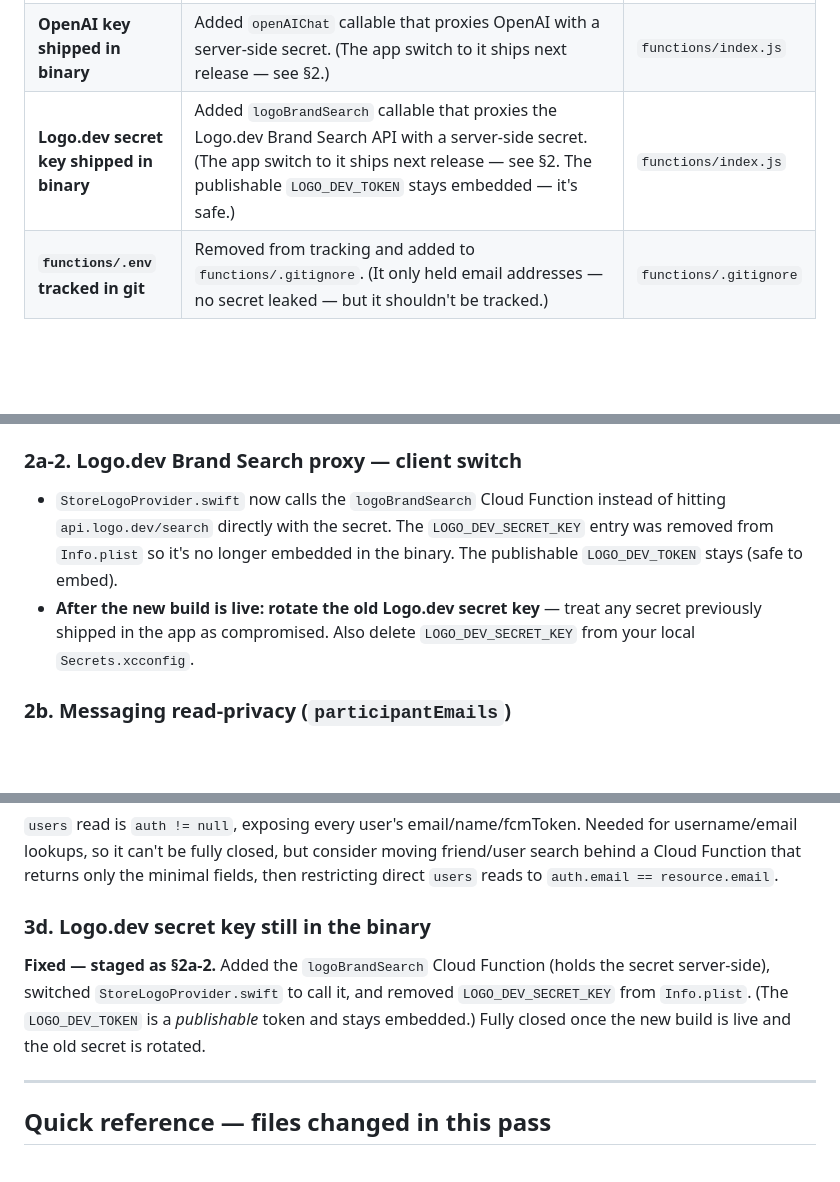
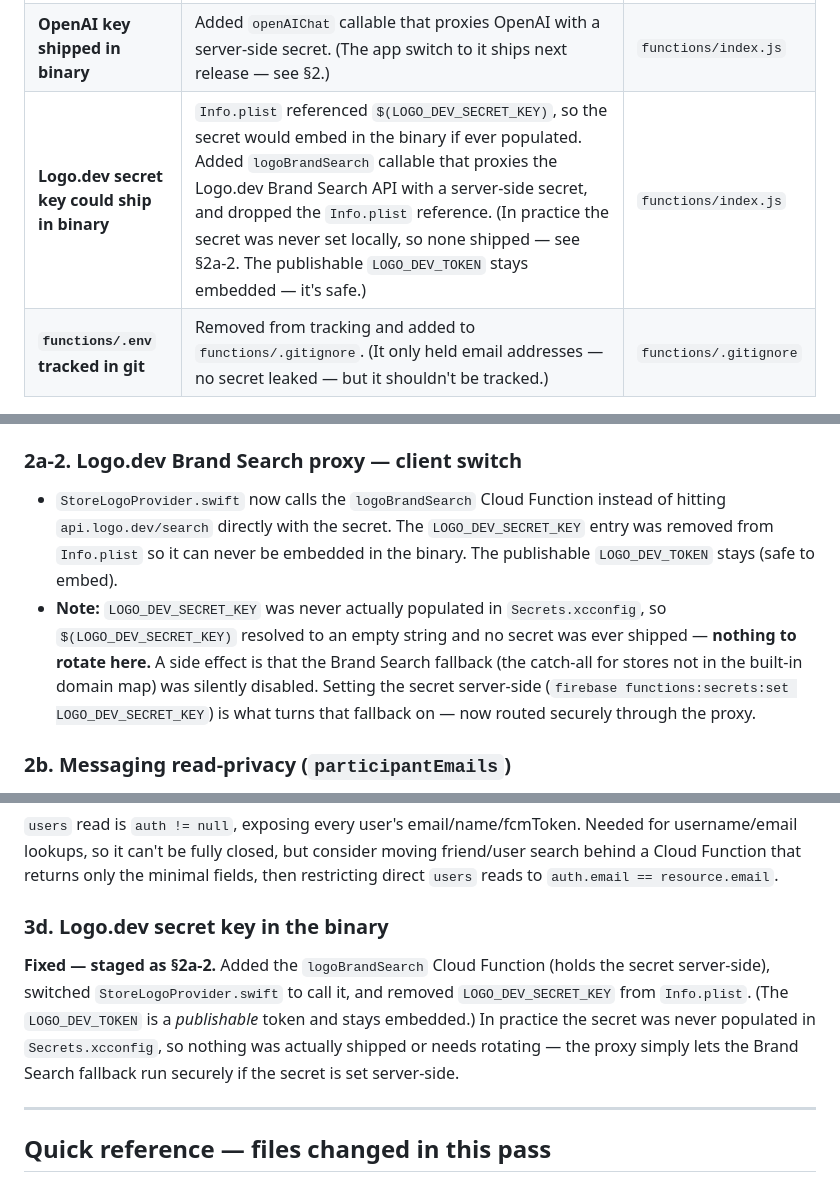
Before and after one commit to kor3a/NotifiApp, a Markdown page: SECURITY_REMEDIATION.md, 3 parts joined by grey strips. Rendered like a GitHub page; blank space fills up the shorter version.

Commit message:
Correct remediation doc: Logo.dev secret was never populated, nothing to rotate
Co-Authored-By: Claude Opus 4.8 <noreply@anthropic.com>
Claude-Session: https://claude.ai/code/session_01GEpzoqyPjGHbkYFPvBw55k

```diff
--- a/SECURITY_REMEDIATION.md
+++ b/SECURITY_REMEDIATION.md
@@ -23,7 +23,7 @@ independently of any app update.
 | **Global store catalog vandalism** | `stores` create/update/delete locked to the owner email. The app only ever *reads* this collection, so this is non-breaking. | `firestore.rules` |
 | **Store logo vandalism** | `stores_logos` create/update/delete locked to the owner email (previously any authenticated user could write, and the collection is global — a logo shows for every user with that store). The app only *reads* it (`uploadStoreLogo`/`deleteStoreLogo` are owner/admin seed tools, never called from the app UI), so this is non-breaking. Mirrored in `firestore.rules.pending`. | `firestore.rules` |
 | **OpenAI key shipped in binary** | Added `openAIChat` callable that proxies OpenAI with a server-side secret. (The app switch to it ships next release — see §2.) | `functions/index.js` |
-| **Logo.dev secret key shipped in binary** | Added `logoBrandSearch` callable that proxies the Logo.dev Brand Search API with a server-side secret. (The app switch to it ships next release — see §2. The publishable `LOGO_DEV_TOKEN` stays embedded — it's safe.) | `functions/index.js` |
+| **Logo.dev secret key could ship in binary** | `Info.plist` referenced `$(LOGO_DEV_SECRET_KEY)`, so the secret would embed in the binary if ever populated. Added `logoBrandSearch` callable that proxies the Logo.dev Brand Search API with a server-side secret, and dropped the `Info.plist` reference. (In practice the secret was never set locally, so none shipped — see §2a-2. The publishable `LOGO_DEV_TOKEN` stays embedded — it's safe.) | `functions/index.js` |
 | **`functions/.env` tracked in git** | Removed from tracking and added to `functions/.gitignore`. (It only held email addresses — no secret leaked — but it shouldn't be tracked.) | `functions/.gitignore` |
 
 ### Deploy steps (now)
@@ -59,11 +59,15 @@ can't deploy until a new build is live. All the code is prepared:
 ### 2a-2. Logo.dev Brand Search proxy — client switch
 - `StoreLogoProvider.swift` now calls the `logoBrandSearch` Cloud Function
   instead of hitting `api.logo.dev/search` directly with the secret. The
-  `LOGO_DEV_SECRET_KEY` entry was removed from `Info.plist` so it's no longer
+  `LOGO_DEV_SECRET_KEY` entry was removed from `Info.plist` so it can never be
   embedded in the binary. The publishable `LOGO_DEV_TOKEN` stays (safe to embed).
-- **After the new build is live: rotate the old Logo.dev secret key** — treat
-  any secret previously shipped in the app as compromised. Also delete
-  `LOGO_DEV_SECRET_KEY` from your local `Secrets.xcconfig`.
+- **Note:** `LOGO_DEV_SECRET_KEY` was never actually populated in
+  `Secrets.xcconfig`, so `$(LOGO_DEV_SECRET_KEY)` resolved to an empty string and
+  no secret was ever shipped — **nothing to rotate here.** A side effect is that
+  the Brand Search fallback (the catch-all for stores not in the built-in domain
+  map) was silently disabled. Setting the secret server-side
+  (`firebase functions:secrets:set LOGO_DEV_SECRET_KEY`) is what turns that
+  fallback on — now routed securely through the proxy.
 
 ### 2b. Messaging read-privacy (`participantEmails`)
 - `MessagingService.swift` now writes a `participantEmails` array on
@@ -144,12 +148,14 @@ Needed for username/email lookups, so it can't be fully closed, but consider
 moving friend/user search behind a Cloud Function that returns only the minimal
 fields, then restricting direct `users` reads to `auth.email == resource.email`.
 
-### 3d. Logo.dev **secret** key still in the binary
+### 3d. Logo.dev **secret** key in the binary
 **Fixed — staged as §2a-2.** Added the `logoBrandSearch` Cloud Function (holds
 the secret server-side), switched `StoreLogoProvider.swift` to call it, and
 removed `LOGO_DEV_SECRET_KEY` from `Info.plist`. (The `LOGO_DEV_TOKEN` is a
-*publishable* token and stays embedded.) Fully closed once the new build is live
-and the old secret is rotated.
+*publishable* token and stays embedded.) In practice the secret was never
+populated in `Secrets.xcconfig`, so nothing was actually shipped or needs
+rotating — the proxy simply lets the Brand Search fallback run securely if the
+secret is set server-side.
 
 ---
 
```
